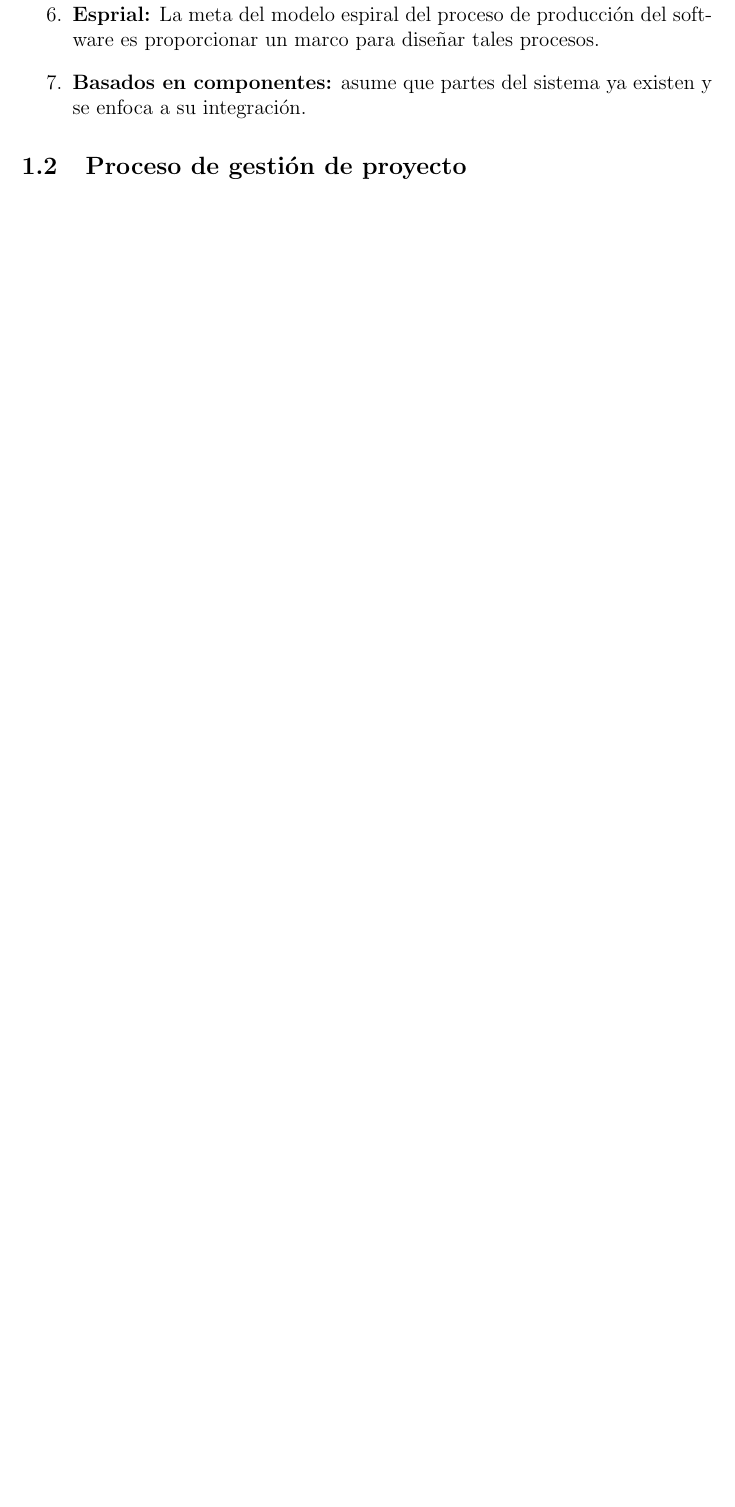
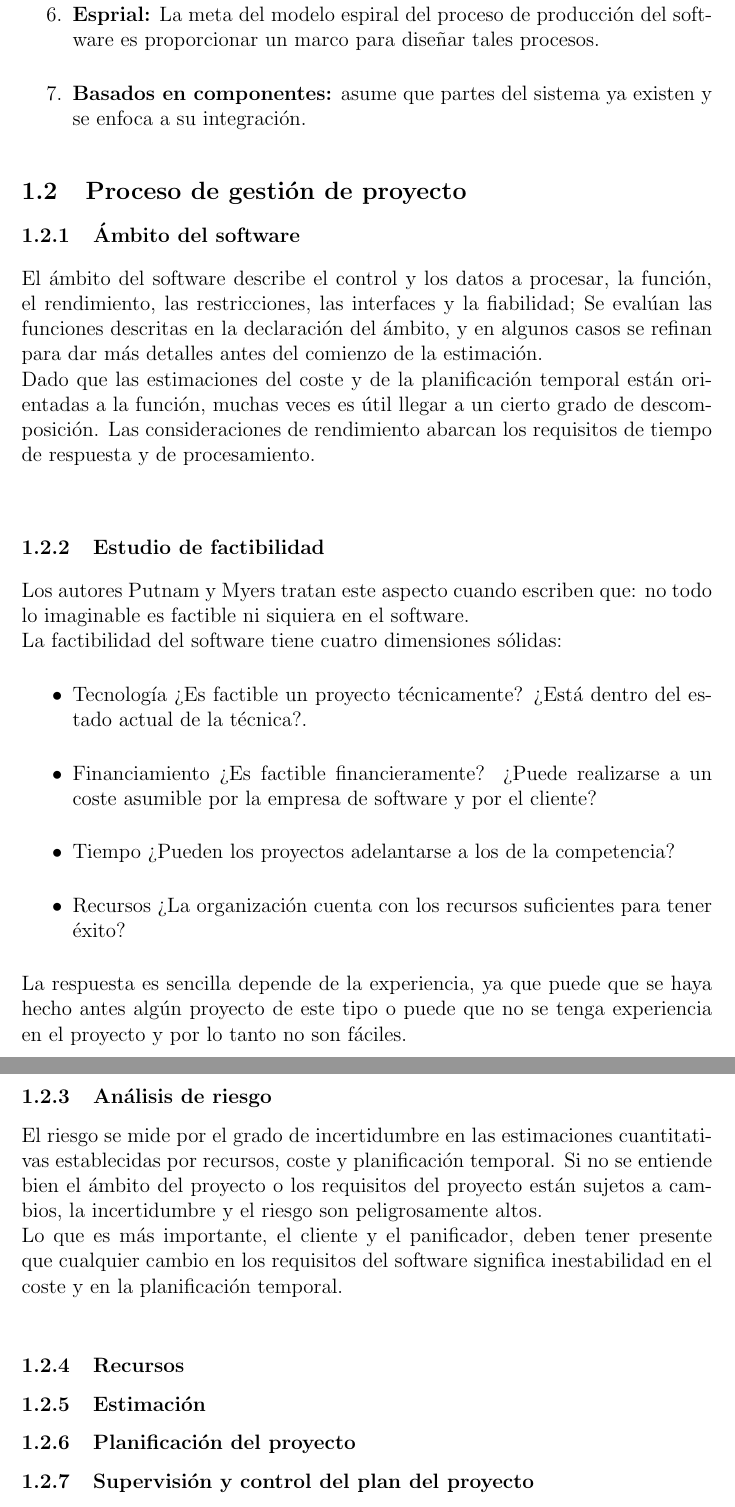
Before and after one commit to JosueHernandezR/Software_Engineering_3CV3, a LaTeX problem sheet (Tarea 1/Tarea1.tex): part of page 6 of 6 before the commit and two parts of pages 6 and 7 of 7 after it, the two joined at a grey line, cut so that both start at the same text, the shorter picture padded with empty space. Compiled offline with pdfLaTeX.

Commit message:
Unidad 2

```diff
--- a/Tarea 1/Tarea1.tex
+++ b/Tarea 1/Tarea1.tex
@@ -211,6 +211,44 @@ Ejemplos de perspectiva del proceso del hardware.
 
 
 \subsection{Proceso de gesti\'on de proyecto}
+\subsubsection{Ámbito del software}
+El ámbito del software describe el control y los datos a procesar, la función, el rendimiento,
+las restricciones, las interfaces y la fiabilidad; Se evalúan las funciones
+descritas en la declaración del ámbito, y en algunos casos se refinan para dar más
+detalles antes del comienzo de la estimación.\\
+Dado que las estimaciones del coste y de la planificación temporal están orientadas a
+la función, muchas veces es útil llegar a un cierto grado de descomposición. Las
+consideraciones de rendimiento abarcan los requisitos de tiempo de respuesta y de procesamiento.\\
+\subsubsection{Estudio de factibilidad}
+Los autores Putnam y Myers tratan este aspecto cuando escriben que: no todo lo imaginable es factible ni siquiera en
+el software.\\
+La factibilidad del software tiene cuatro dimensiones sólidas:
+\begin{itemize}
+    \item Tecnología ¿Es factible un proyecto técnicamente? ¿Está dentro del estado
+    actual de la técnica?.
+    \item Financiamiento ¿Es factible financieramente? ¿Puede realizarse a un coste
+    asumible por la empresa de software y por el cliente?
+    \item Tiempo ¿Pueden los proyectos adelantarse a los de la competencia?
+    \item Recursos ¿La organización cuenta con los recursos suficientes para tener
+    éxito?
+\end{itemize}
+La respuesta es sencilla depende de la experiencia, ya que puede que se haya hecho
+antes algún proyecto de este tipo o puede que no se tenga experiencia en el proyecto y
+por lo tanto no son fáciles.\\
+\subsubsection{Análisis de riesgo}
+El riesgo se mide por el grado de incertidumbre en las estimaciones cuantitativas
+establecidas por recursos, coste y planificación temporal. Si no se entiende bien el
+ámbito del proyecto o los requisitos del proyecto están sujetos a cambios, la
+incertidumbre y el riesgo son peligrosamente altos.\\
+Lo que es más importante, el cliente y el panificador, deben tener presente que
+cualquier cambio en los requisitos del software significa inestabilidad en el coste
+y en la planificación temporal.\\
+\subsubsection{Recursos}
+\subsubsection{Estimación}
+\subsubsection{Planificación del proyecto}
+\subsubsection{Supervisión y control del plan del proyecto}
+
+
 
 %\subsection{Metodolog\'ias}
 %\subsection{Calidad y normas de calidad}
```
Also changed, not shown: Tarea 1/Tarea1.pdf.
